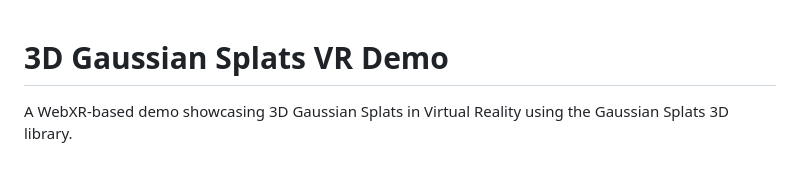
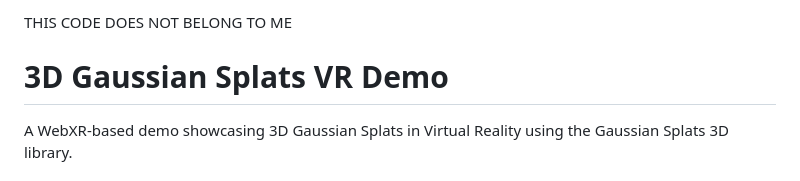
Before and after one commit to arttechleo/vrgaus-deploy, a Markdown page: README.md, the part around the change. Rendered like a GitHub page.

```diff
--- a/README.md
+++ b/README.md
@@ -1,3 +1,5 @@
+THIS CODE DOES NOT BELONG TO ME
+
 # 3D Gaussian Splats VR Demo
 
 A WebXR-based demo showcasing 3D Gaussian Splats in Virtual Reality using the Gaussian Splats 3D library.
```
